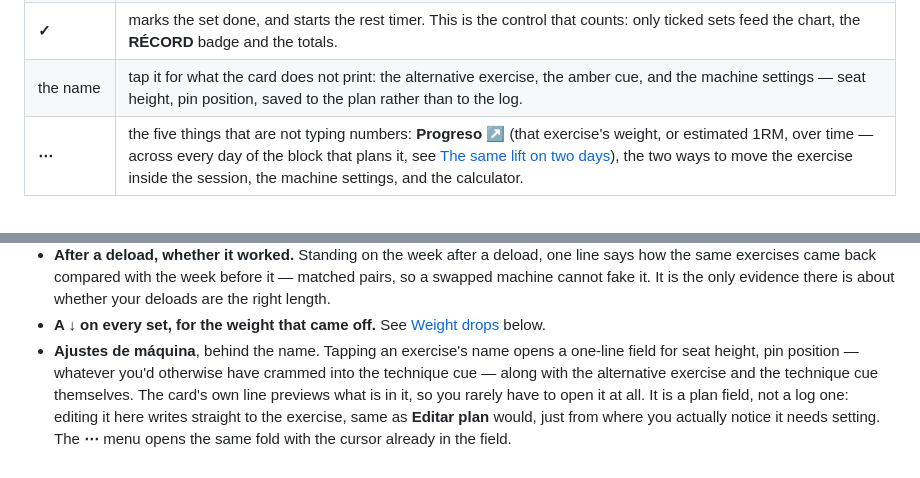
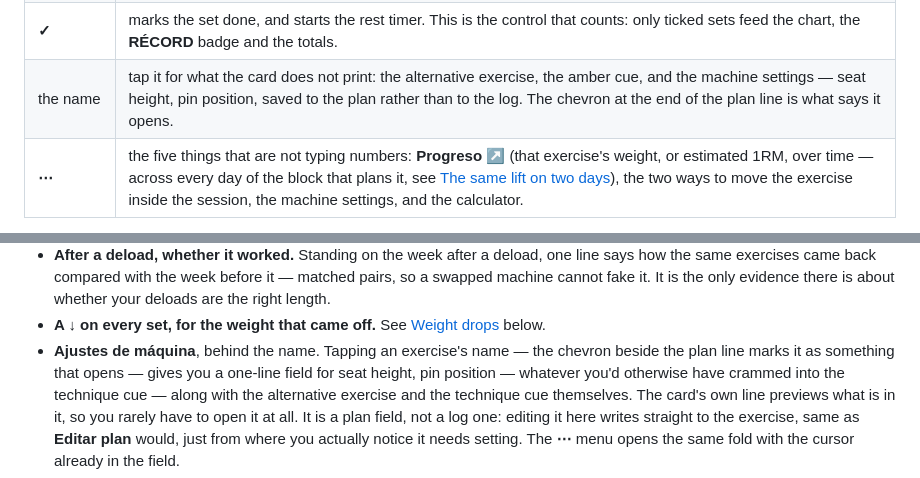
Before and after one commit to tormarod/heavy-iron, a Markdown page: docs/guide.md, 2 parts joined by grey strips. GitHub-like rendering.

Commit message:
Pin the chevron, and say in the guide what marks the fold
The affordance is the whole point of the change, so it is asserted rather
than left to the eye: the chevron is present and out of the accessibility
tree, and it turns over with aria-expanded. Read as rotation, not as mere
presence, so a chevron that stopped answering the disclosure still fails.

Both checked by mutation: remove the span and the first fails with null,
remove the rotation rule and the second fails with "none -> none". Neither
takes the section down with it — the read goes through page.evaluate, so a
missing chevron comes back as null instead of a thirty-second locator
timeout, and the rotation is waited for with a condition rather than a
sleep. The fixed-sleep ratchet stays at 208.

The guide described the fold in two places without saying what marked it,
which was true before this and is not now.

Co-Authored-By: Claude Opus 5 <noreply@anthropic.com>

```diff
--- a/docs/guide.md
+++ b/docs/guide.md
@@ -31,7 +31,7 @@ once by `kg · rep · RIR`:
 | the three boxes | the weight, the reps and the RIR of that set. The greyed number in each is what the week asks of it — the objetivo's weight and reps for that set, and the week's own RIR; before there is an objetivo to ask anything, the weight box shows what you lifted on that set the last week you logged it and the rep box shows the plan's range. `22,5` works. Tick without typing and the set takes the **weight** showing; the other two stay empty, because a rep count or a reserve nobody reported is not a measurement. |
 | **↓** | records weight coming off *that* set — a dropset, or the drop you needed to finish the reps. Adds an indented row with its own boxes; up to four per set. See [Weight drops](#weight-drops). |
 | **✓** | marks the set done, and starts the rest timer. This is the control that counts: only ticked sets feed the chart, the **RÉCORD** badge and the totals. |
-| the name | tap it for what the card does not print: the alternative exercise, the amber cue, and the machine settings — seat height, pin position, saved to the plan rather than to the log. |
+| the name | tap it for what the card does not print: the alternative exercise, the amber cue, and the machine settings — seat height, pin position, saved to the plan rather than to the log. The chevron at the end of the plan line is what says it opens. |
 | **⋯** | the five things that are not typing numbers: **Progreso ↗** (that exercise's weight, or estimated 1RM, over time — across every day of the block that plans it, see [The same lift on two days](#the-same-lift-on-two-days)), the two ways to move the exercise inside the session, the machine settings, and the calculator. |
 
 **The two actions you use mid-session** sit above the list, where a hand
@@ -553,7 +553,8 @@ charge, the line simply isn't there.
   length.
 - **A ↓ on every set, for the weight that came off.** See
   [Weight drops](#weight-drops) below.
-- **Ajustes de máquina**, behind the name. Tapping an exercise's name opens
+- **Ajustes de máquina**, behind the name. Tapping an exercise's name — the
+  chevron beside the plan line marks it as something that opens — gives you
   a one-line field for seat height, pin position — whatever you'd otherwise
   have crammed into the technique cue — along with the alternative exercise
   and the technique cue themselves. The card's own line previews what is in
```
